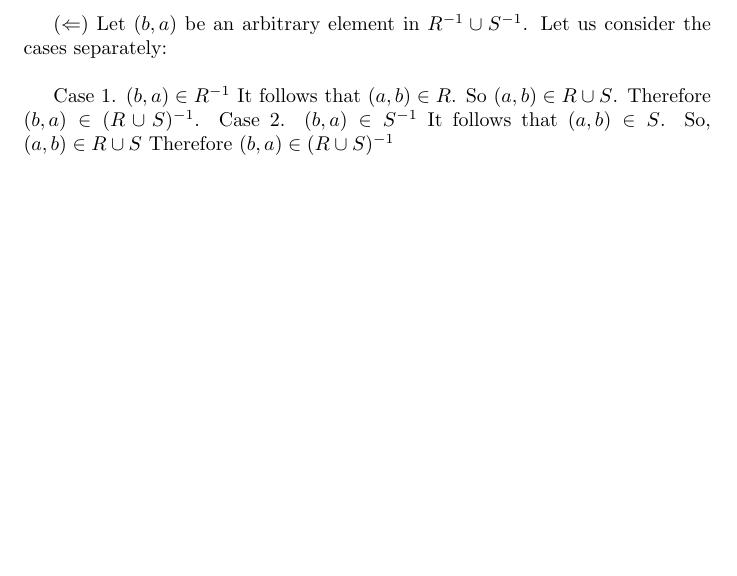
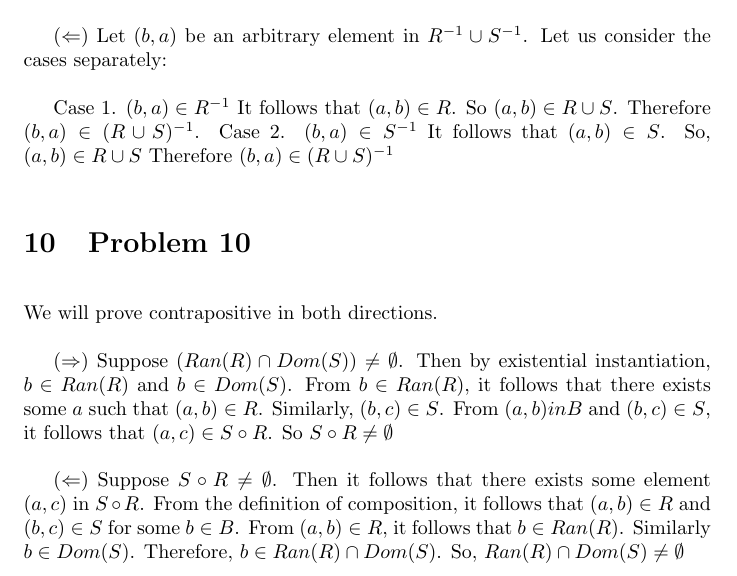
Before and after one commit to psibi/how-to-prove, a LaTeX document (chapter 4/section4-2.tex): part of page 7 of 7, cut so that both start at the same text, the shorter picture padded with empty space. Compiled offline with pdfLaTeX.

Commit message:
Problem 10.

```diff
--- a/chapter 4/section4-2.tex
+++ b/chapter 4/section4-2.tex
@@ -248,4 +248,21 @@ Case 1. $(b,a) \in R^{-1}$ It follows that $(a,b) \in R$. So $(a,b)
 \in R \cup S$. Therefore $(b,a) \in (R \cup S)^{-1}$.
 Case 2. $(b,a) \in S^{-1}$ It follows that $(a,b) \in S$. So, $(a,b)
 \in R \cup S$ Therefore $(b,a) \in (R \cup S)^{-1}$
+
+\section{Problem 10}
+
+We will prove contrapositive in both directions.
+
+$(\Rightarrow)$ Suppose $(Ran(R) \cap Dom(S)) \neq \emptyset$. Then by
+existential instantiation, $b \in Ran(R)$ and $b \in Dom(S)$. From $b
+\in Ran(R)$, it follows that there exists some $a$ such that $(a,b)
+\in R$. Similarly, $(b,c) \in S$. From $(a,b)in B$ and $(b,c) \in S$,
+it follows that $(a,c) \in S \circ R$. So $S \circ R \neq \emptyset$
+
+$(\Leftarrow)$ Suppose $S \circ R \neq \emptyset$. Then it follows
+that there exists some element $(a,c)$ in $S \circ R$. From the
+definition of composition, it follows that $(a,b) \in R$ and $(b,c)
+\in S$ for some $b \in B$. From $(a,b) \in R$, it follows that $b \in
+Ran(R)$. Similarly $b \in Dom(S)$. Therefore, $b \in Ran(R) \cap
+Dom(S)$. So, $Ran (R) \cap Dom(S) \neq \emptyset$
 \end{document}
```
